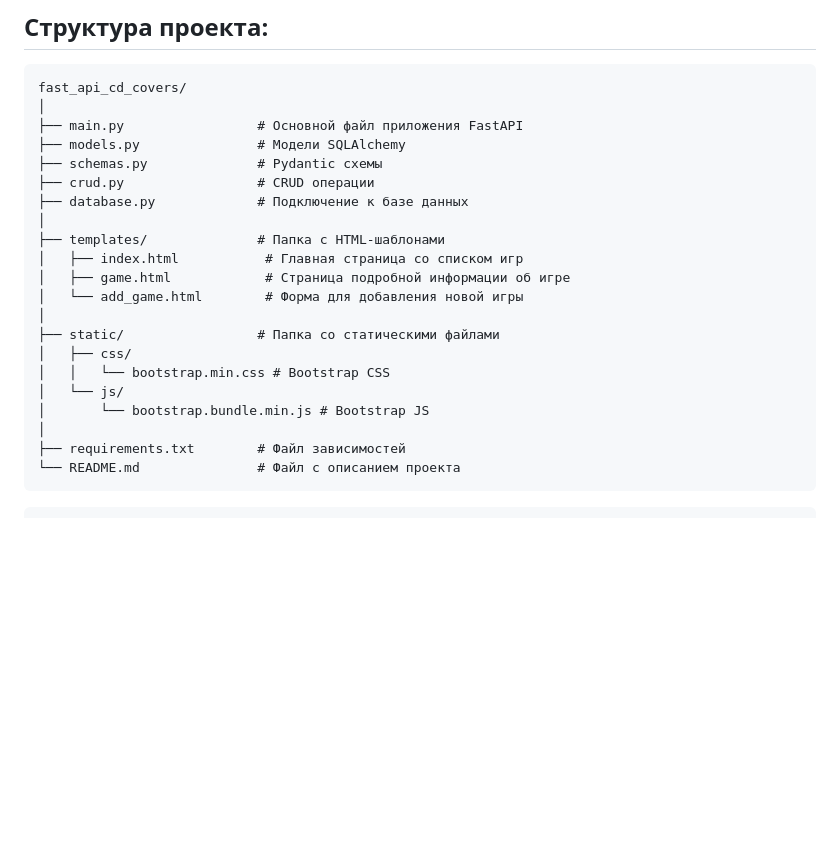
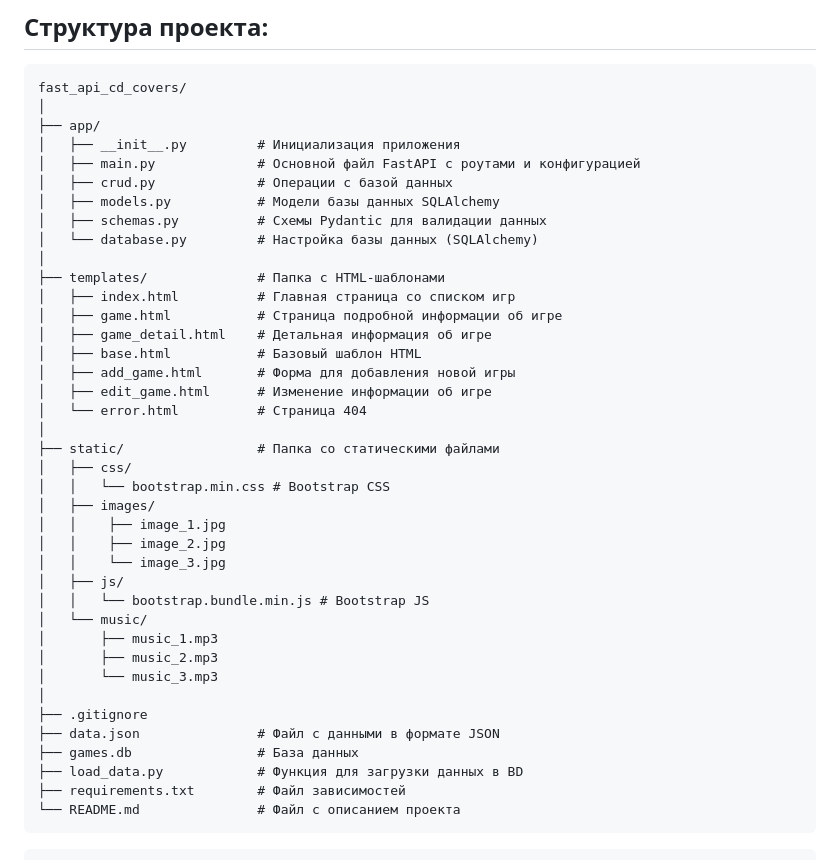
Before and after one commit to Kabachok-Georg/Maestro7IT, a Markdown page: projects/fast_api_cd_covers/README.md, the part around the change. Drawn GitHub-style; blank space fills up the shorter version.

Commit message:
Date: 06.09.2024

````diff
--- a/projects/fast_api_cd_covers/README.md
+++ b/projects/fast_api_cd_covers/README.md
@@ -20,23 +20,41 @@ Bootstrap будет использоваться для стилизации н
 ```
 fast_api_cd_covers/
 │
-├── main.py                 # Основной файл приложения FastAPI
-├── models.py               # Модели SQLAlchemy
-├── schemas.py              # Pydantic схемы
-├── crud.py                 # CRUD операции
-├── database.py             # Подключение к базе данных
+├── app/
+│   ├── __init__.py         # Инициализация приложения
+│   ├── main.py             # Основной файл FastAPI с роутами и конфигурацией
+│   ├── crud.py             # Операции с базой данных
+│   ├── models.py           # Модели базы данных SQLAlchemy
+│   ├── schemas.py          # Схемы Pydantic для валидации данных
+│   └── database.py         # Настройка базы данных (SQLAlchemy)
 │
 ├── templates/              # Папка с HTML-шаблонами
-│   ├── index.html           # Главная страница со списком игр
-│   ├── game.html            # Страница подробной информации об игре
-│   └── add_game.html        # Форма для добавления новой игры
+│   ├── index.html          # Главная страница со списком игр
+│   ├── game.html           # Страница подробной информации об игре
+│   ├── game_detail.html    # Детальная информация об игре
+│   ├── base.html           # Базовый шаблон HTML
+│   ├── add_game.html       # Форма для добавления новой игры
+│   ├── edit_game.html      # Изменение информации об игре
+│   └── error.html          # Страница 404
 │
 ├── static/                 # Папка со статическими файлами
 │   ├── css/
 │   │   └── bootstrap.min.css # Bootstrap CSS
-│   └── js/
-│       └── bootstrap.bundle.min.js # Bootstrap JS
+│   ├── images/
+│   │    ├── image_1.jpg
+│   │    ├── image_2.jpg
+│   │    └── image_3.jpg
+│   ├── js/
+│   │   └── bootstrap.bundle.min.js # Bootstrap JS
+│   └── music/
+│       ├── music_1.mp3
+│       ├── music_2.mp3
+│       └── music_3.mp3
 │
+├── .gitignore
+├── data.json               # Файл с данными в формате JSON
+├── games.db                # База данных
+├── load_data.py            # Функция для загрузки данных в BD
 ├── requirements.txt        # Файл зависимостей
 └── README.md               # Файл с описанием проекта
 ```
````
